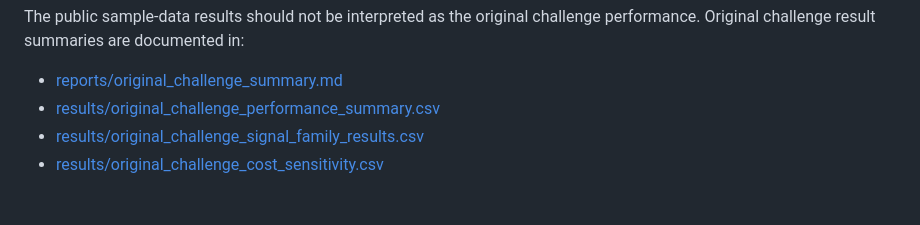
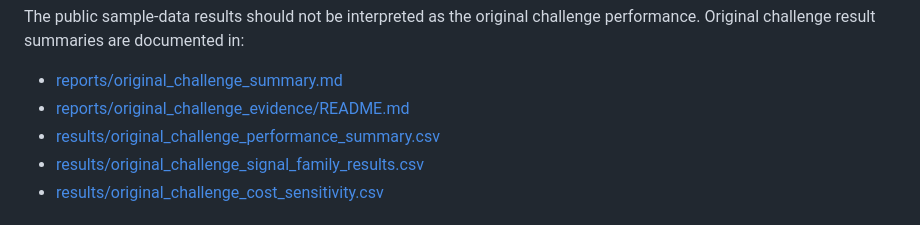
Before and after one commit to aytn06/qqq-systematic-signal-research, a Markdown page: README.md, the part around the change. Rendered like a GitHub page.

Commit message:
add challenge folder

```diff
--- a/README.md
+++ b/README.md
@@ -48,6 +48,7 @@ The original Quanta QR Fellowship finalist project used a longer QQQ dataset wit
 The public sample-data results should not be interpreted as the original challenge performance. Original challenge result summaries are documented in:
 
 - [reports/original_challenge_summary.md](reports/original_challenge_summary.md)
+- [reports/original_challenge_evidence/README.md](reports/original_challenge_evidence/README.md)
 - [results/original_challenge_performance_summary.csv](results/original_challenge_performance_summary.csv)
 - [results/original_challenge_signal_family_results.csv](results/original_challenge_signal_family_results.csv)
 - [results/original_challenge_cost_sensitivity.csv](results/original_challenge_cost_sensitivity.csv)
```
Also changed, not shown: reports/original_challenge_evidence/README.md (added, +33 -0 lines), reports/original_challenge_summary.md (+1 -0 lines).
